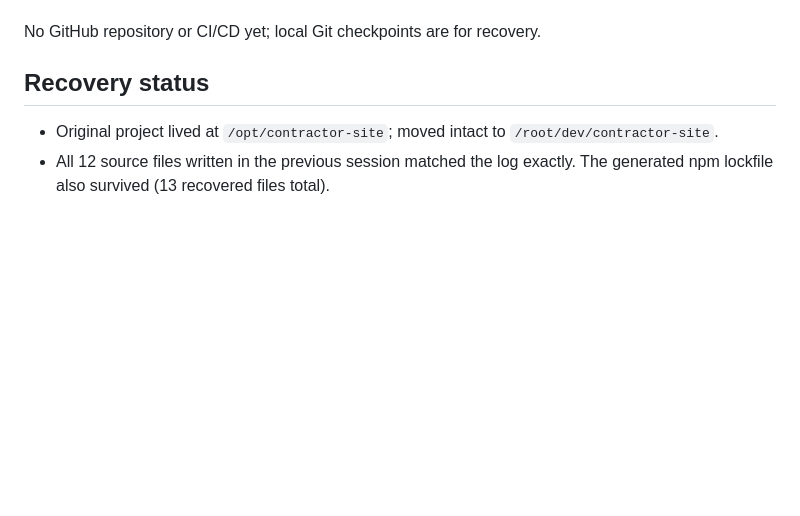
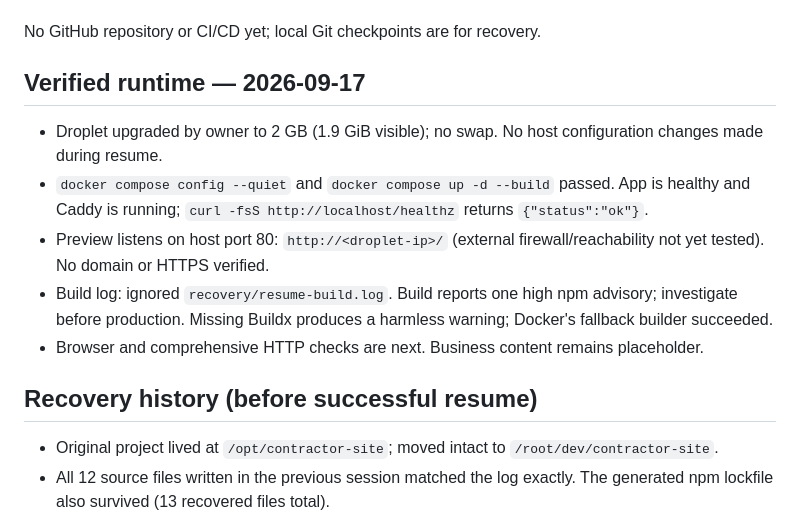
Before and after one commit to ivangetsitdone/website, a Markdown page: README.md, the part around the change. Drawn GitHub-style; blank space fills up the shorter version.

Commit message:
Record first successful Compose build and healthy preview

```diff
--- a/README.md
+++ b/README.md
@@ -10,7 +10,15 @@ First prove a working **Hello World** stack: FastAPI + Jinja server rendering, H
 
 No GitHub repository or CI/CD yet; local Git checkpoints are for recovery.
 
-## Recovery status
+## Verified runtime — 2026-09-17
+
+- Droplet upgraded by owner to 2 GB (1.9 GiB visible); no swap. No host configuration changes made during resume.
+- `docker compose config --quiet` and `docker compose up -d --build` passed. App is healthy and Caddy is running; `curl -fsS http://localhost/healthz` returns `{"status":"ok"}`.
+- Preview listens on host port 80: `http://<droplet-ip>/` (external firewall/reachability not yet tested). No domain or HTTPS verified.
+- Build log: ignored `recovery/resume-build.log`. Build reports one high npm advisory; investigate before production. Missing Buildx produces a harmless warning; Docker's fallback builder succeeded.
+- Browser and comprehensive HTTP checks are next. Business content remains placeholder.
+
+## Recovery history (before successful resume)
 
 - Original project lived at `/opt/contractor-site`; moved intact to `/root/dev/contractor-site`.
 - All 12 source files written in the previous session matched the log exactly. The generated npm lockfile also survived (13 recovered files total).
```
